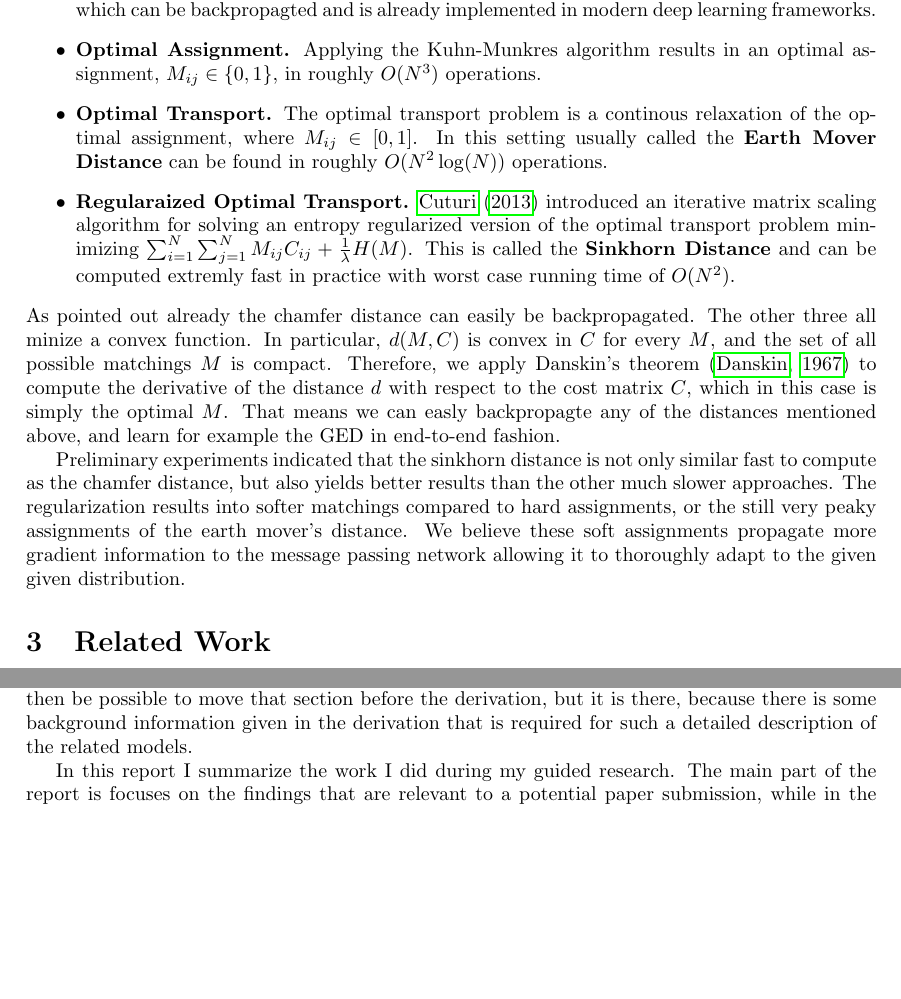
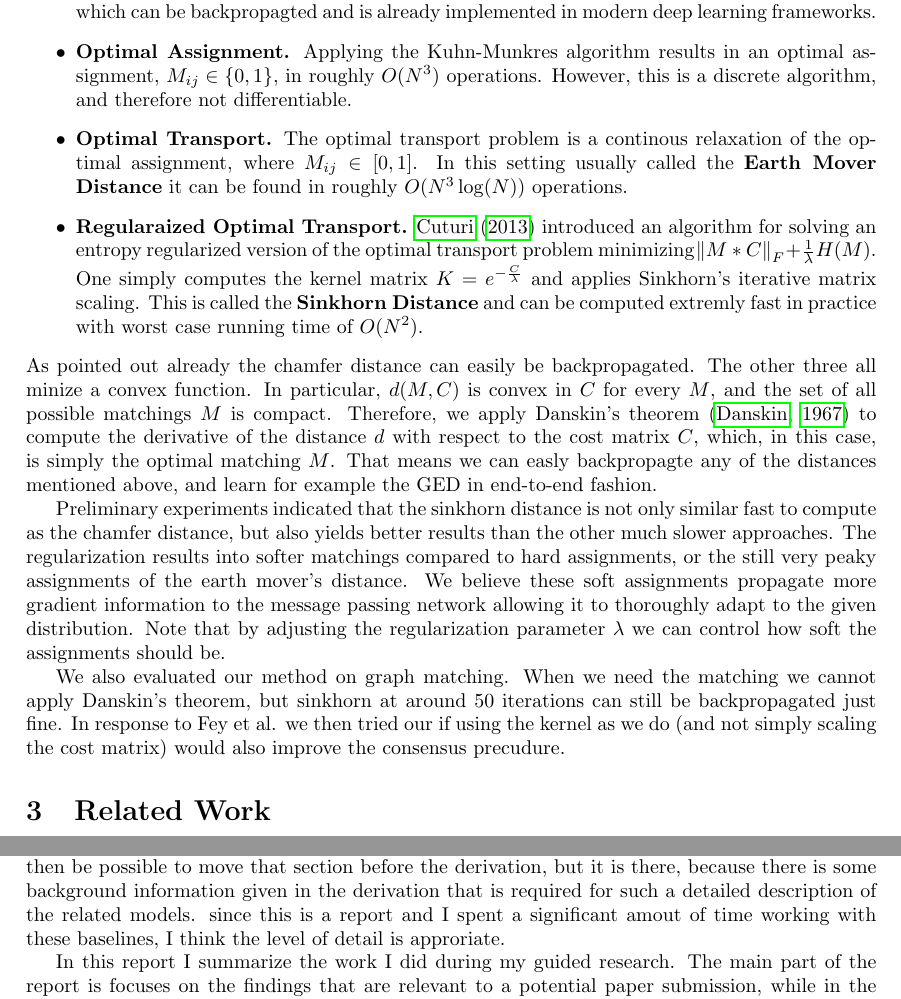
Before and after one commit to johannespitz/LearningGraphDistances, a LaTeX paper (report.tex, which reads 01b_derivation.tex, 05_appendix.tex): two parts of pages 3 and 8 of 8, joined at a grey line, cut so that both start at the same text, the shorter picture padded with empty space. Compiled offline with pdfLaTeX.

Commit message:
Mention kernel stuff

```diff
--- a/01b_derivation.tex
+++ b/01b_derivation.tex
@@ -87,14 +87,17 @@ Since we want our model to be capable of learning any metric on graphs we use a
 For finding a matching there are multiple possiblities:
 \begin{itemize}
      \item \textbf{Nearest Neighbor.} Taking the sum of the row-wise minima (and, for the sake of symmetry, the sum of the column-wise minima) yields what is known in computer vision as the \textbf{Chamfer Distance}. The matching runs in $O(N^2)$ and can be implemented using the $\argmax$ operator which can be backpropagted and is already implemented in modern deep learning frameworks.
-     \item \textbf{Optimal Assignment.} Applying the Kuhn-Munkres algorithm results in an optimal assignment, $M_{ij} \in \{0,1\}$, in roughly $O(N^3)$ operations.
-     \item \textbf{Optimal Transport.} The optimal transport problem is a continous relaxation of the optimal assignment, where $M_{ij} \in \left[ 0,1 \right]$. In this setting usually called the \textbf{Earth Mover Distance} can be found in roughly $O(N^2 \log(N))$ operations.
-     \item \textbf{Regularaized Optimal Transport.} \cite{sinkhorn2013} introduced an iterative matrix scaling algorithm for solving an entropy regularized version of the optimal transport problem minimizing $\sum_{i = 1}^{N} \sum_{j = 1}^{N} M_{ij} C_{ij} + \frac{1}{\lambda} H(M)$. This is called the \textbf{Sinkhorn Distance} and can be computed extremly fast in practice with worst case running time of $O(N^2)$.
+     \item \textbf{Optimal Assignment.} Applying the Kuhn-Munkres algorithm results in an optimal assignment, $M_{ij} \in \{0,1\}$, in roughly $O(N^3)$ operations. However, this is a discrete algorithm, and therefore not differentiable.
+     \item \textbf{Optimal Transport.} The optimal transport problem is a continous relaxation of the optimal assignment, where $M_{ij} \in \left[ 0,1 \right]$. In this setting usually called the \textbf{Earth Mover Distance} it can be found in roughly $O(N^3 \log(N))$ operations.
+     \item \textbf{Regularaized Optimal Transport.} \cite{sinkhorn2013} introduced an algorithm for solving an entropy regularized version of the optimal transport problem minimizing $\norm{M * C}_F + \frac{1}{\lambda} H(M)$. One simply computes the kernel matrix $ K = e^{ -\frac{C}{\lambda}}$ and applies Sinkhorn’s iterative matrix scaling. This is called the \textbf{Sinkhorn Distance} and can be computed extremly fast in practice with worst case running time of $O(N^2)$.
 \end{itemize}
-As pointed out already the chamfer distance can easily be backpropagated. The other three all minize a convex function. In particular, $d(M,C)$ is convex in $C$ for every $M$, and the set of all possible matchings $M$ is compact. Therefore, we apply Danskin's theorem (\citealp{danskin1967}) to compute the derivative of the distance $d$ with respect to the cost matrix $C$, which in this case is simply the optimal $M$. That means we can easly backpropagte any of the distances mentioned above, and learn for example the GED in end-to-end fashion.
+As pointed out already the chamfer distance can easily be backpropagated. The other three all minize a convex function. In particular, $d(M,C)$ is convex in $C$ for every $M$, and the set of all possible matchings $M$ is compact. Therefore, we apply Danskin's theorem (\citealp{danskin1967}) to compute the derivative of the distance $d$ with respect to the cost matrix $C$, which, in this case, is simply the optimal matching $M$. That means we can easly backpropagte any of the distances mentioned above, and learn for example the GED in end-to-end fashion.
 % $f(x) = \max_{z \in Z} \phi(x,z)$
 
-Preliminary experiments indicated that the sinkhorn distance is not only similar fast to compute as the chamfer distance, but also yields better results than the other much slower approaches. The regularization results into softer matchings compared to hard assignments, or the still very peaky assignments of the earth mover's distance. We believe these soft assignments propagate more gradient information to the message passing network allowing it to thoroughly adapt to the given given distribution.
+Preliminary experiments indicated that the sinkhorn distance is not only similar fast to compute as the chamfer distance, but also yields better results than the other much slower approaches. The regularization results into softer matchings compared to hard assignments, or the still very peaky assignments of the earth mover's distance. We believe these soft assignments propagate more gradient information to the message passing network allowing it to thoroughly adapt to the given distribution. Note that by adjusting the regularization parameter $\lambda$ we can control how soft the assignments should be.
+
+% TODO
+We also evaluated our method on graph matching. When we need the matching we cannot apply Danskin's theorem, but sinkhorn at around 50 iterations can still be backpropagated just fine. In response to Fey et al. we then tried our if using the kernel as we do (and not simply scaling the cost matrix) would also improve the consensus precudure.
 
 % Note wikipedia gives best running times as $O(mn + n^2 * \log(n))$ for Munkres
 % and $O(N \log(N)^2)$ for EMD
--- a/05_appendix.tex
+++ b/05_appendix.tex
@@ -3,6 +3,8 @@
 
 Note: For a real paper the related work section would look different of course
 Probably it would then be possible to move that section before the derivation, but it is there, because there is some background information given in the derivation that is required for such a detailed description of the related models.
+since this is a report and I spent a significant amout of time working with these baselines, I think the level of detail is approriate.
+
 
 In this report I summarize the work I did during my guided research. The main part of the report is focuses on the findings that are relevant to a potential paper submission, while in the appendix I will write more about the process and some of the less important work I have done.
 
```
Also changed, not shown: 05_outlook.tex (+2 -0 lines).
